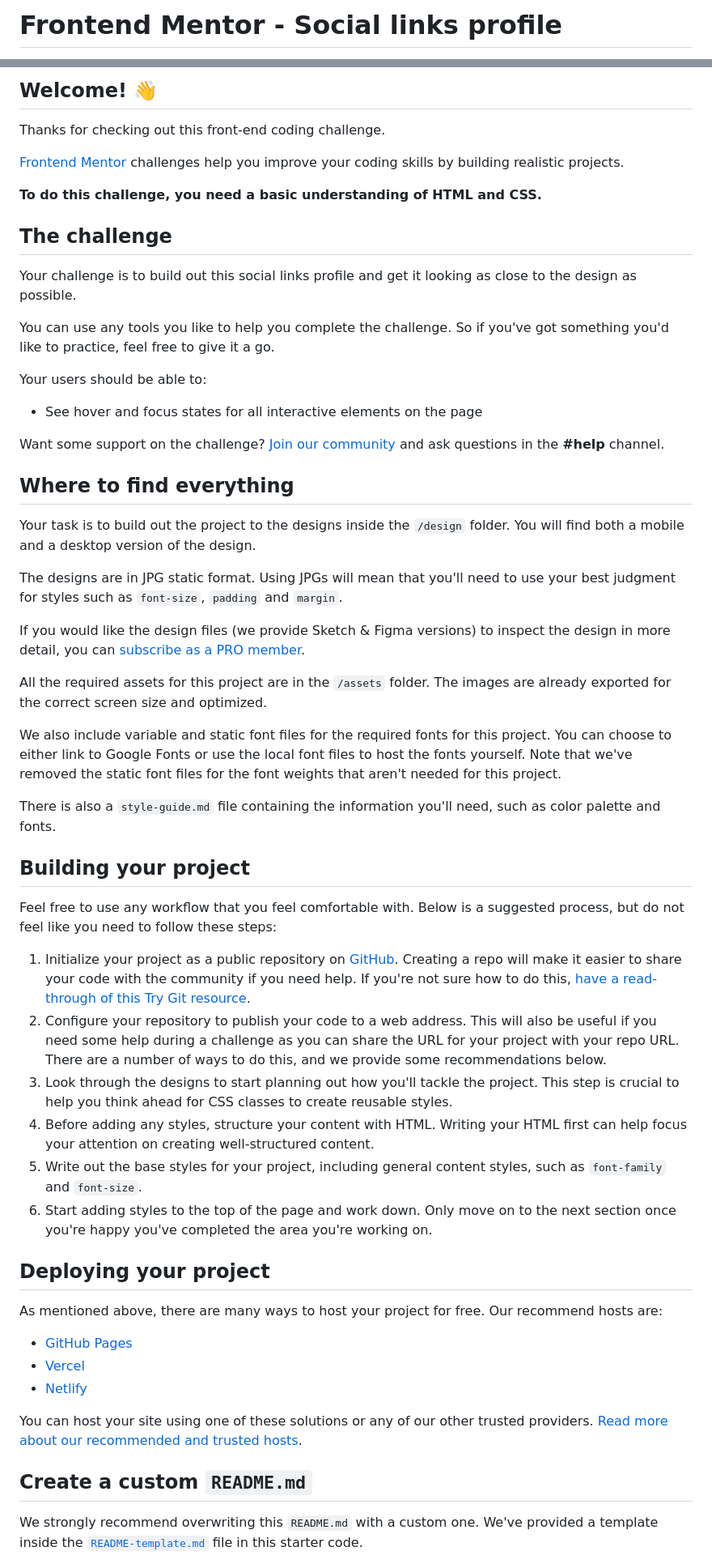
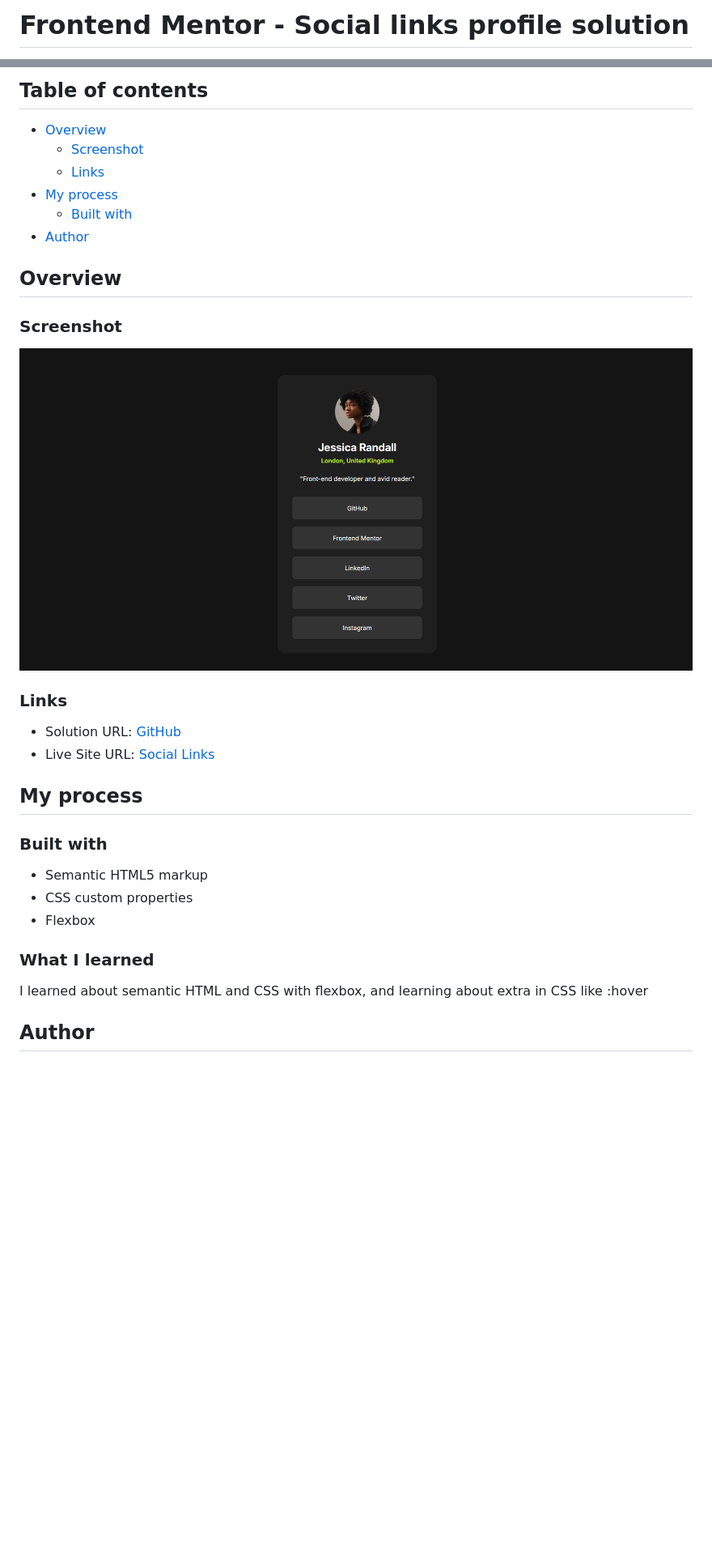
Before and after one commit to AlejandroIMP/social-links-component, a Markdown page: README.md, 2 parts joined by grey strips. Shown: that part at 81% size. Rendered like a GitHub page; pictures changed too: screenshot.png (added); blank space fills up the shorter version.

Commit message:
Revise README.md to provide a clearer project overview, add links, and enhance structure

```diff
--- a/README.md
+++ b/README.md
@@ -1,2 +1,2 @@
-# Frontend Mentor - Social links profile
+# Frontend Mentor - Social links profile solution
 
@@ -4,60 +4,35 @@
 
-## Welcome! 👋
+## Table of contents
 
-Thanks for checking out this front-end coding challenge.
+- [Overview](#overview)
+  - [Screenshot](#screenshot)
+  - [Links](#links)
+- [My process](#my-process)
+  - [Built with](#built-with)
+- [Author](#author)
 
-[Frontend Mentor](https://www.frontendmentor.io) challenges help you improve your coding skills by building realistic projects.
+## Overview
 
-**To do this challenge, you need a basic understanding of HTML and CSS.**
+### Screenshot
 
-## The challenge
+![](./screenshot.png)
 
-Your challenge is to build out this social links profile and get it looking as close to the design as possible.
+### Links
 
-You can use any tools you like to help you complete the challenge. So if you've got something you'd like to practice, feel free to give it a go.
+- Solution URL: [GitHub](https://github.com/AlejandroIMP/qr-component-frontend)
+- Live Site URL: [Social Links](https://qr-component-frontend-imp.netlify.app/)
 
-Your users should be able to:
+## My process
 
-- See hover and focus states for all interactive elements on the page
+### Built with
 
-Want some support on the challenge? [Join our community](https://www.frontendmentor.io/community) and ask questions in the **#help** channel.
+- Semantic HTML5 markup
+- CSS custom properties
+- Flexbox
 
-## Where to find everything
+### What I learned
 
-Your task is to build out the project to the designs inside the `/design` folder. You will find both a mobile and a desktop version of the design.
+I learned about semantic HTML and CSS with flexbox, and learning about extra in CSS like :hover
 
-The designs are in JPG static format. Using JPGs will mean that you'll need to use your best judgment for styles such as `font-size`, `padding` and `margin`.
+## Author
 
-If you would like the design files (we provide Sketch & Figma versions) to inspect the design in more detail, you can [subscribe as a PRO member](https://www.frontendmentor.io/pro).
-
-All the required assets for this project are in the `/assets` folder. The images are already exported for the correct screen size and optimized.
-
-We also include variable and static font files for the required fonts for this project. You can choose to either link to Google Fonts or use the local font files to host the fonts yourself. Note that we've removed the static font files for the font weights that aren't needed for this project.
-
-There is also a `style-guide.md` file containing the information you'll need, such as color palette and fonts.
-
-## Building your project
-
-Feel free to use any workflow that you feel comfortable with. Below is a suggested process, but do not feel like you need to follow these steps:
-
-1. Initialize your project as a public repository on [GitHub](https://github.com/). Creating a repo will make it easier to share your code with the community if you need help. If you're not sure how to do this, [have a read-through of this Try Git resource](https://try.github.io/).
-2. Configure your repository to publish your code to a web address. This will also be useful if you need some help during a challenge as you can share the URL for your project with your repo URL. There are a number of ways to do this, and we provide some recommendations below.
-3. Look through the designs to start planning out how you'll tackle the project. This step is crucial to help you think ahead for CSS classes to create reusable styles.
-4. Before adding any styles, structure your content with HTML. Writing your HTML first can help focus your attention on creating well-structured content.
-5. Write out the base styles for your project, including general content styles, such as `font-family` and `font-size`.
-6. Start adding styles to the top of the page and work down. Only move on to the next section once you're happy you've completed the area you're working on.
-
-## Deploying your project
-
-As mentioned above, there are many ways to host your project for free. Our recommend hosts are:
-
-- [GitHub Pages](https://pages.github.com/)
-- [Vercel](https://vercel.com/)
-- [Netlify](https://www.netlify.com/)
-
-You can host your site using one of these solutions or any of our other trusted providers. [Read more about our recommended and trusted hosts](https://medium.com/frontend-mentor/frontend-mentor-trusted-hosting-providers-bf000dfebe).
-
-## Create a custom `README.md`
-
-We strongly recommend overwriting this `README.md` with a custom one. We've provided a template inside the [`README-template.md`](./README-template.md) file in this starter code.
-
```
Also changed, not shown: other parts of README.md (+3 -31 lines).
